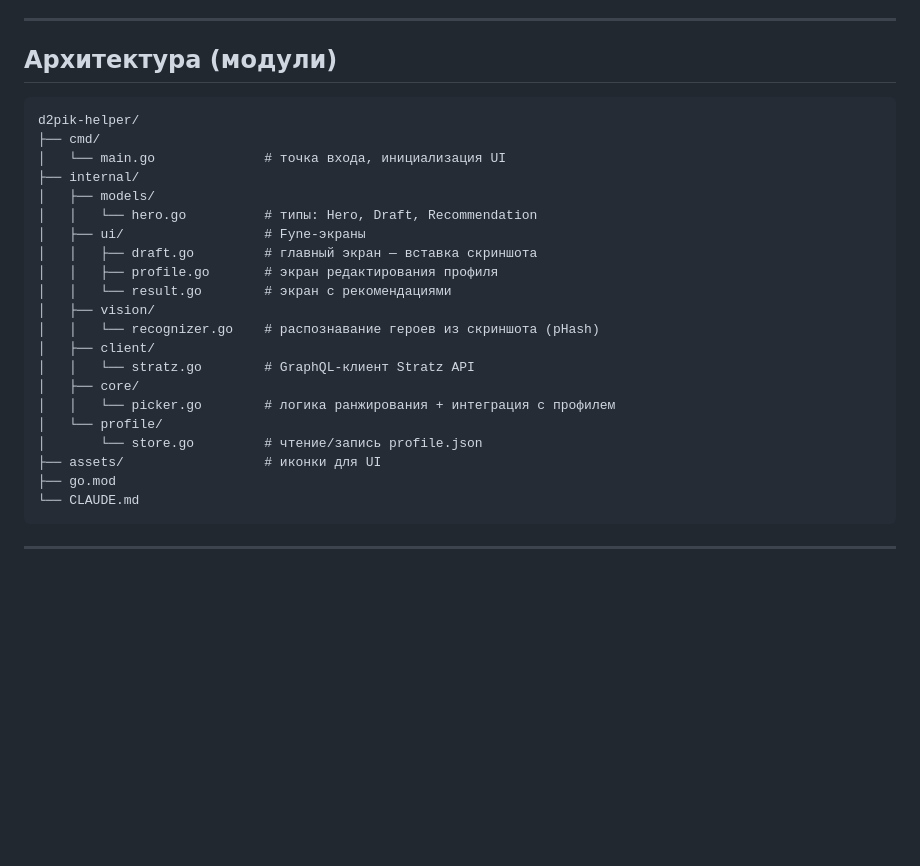
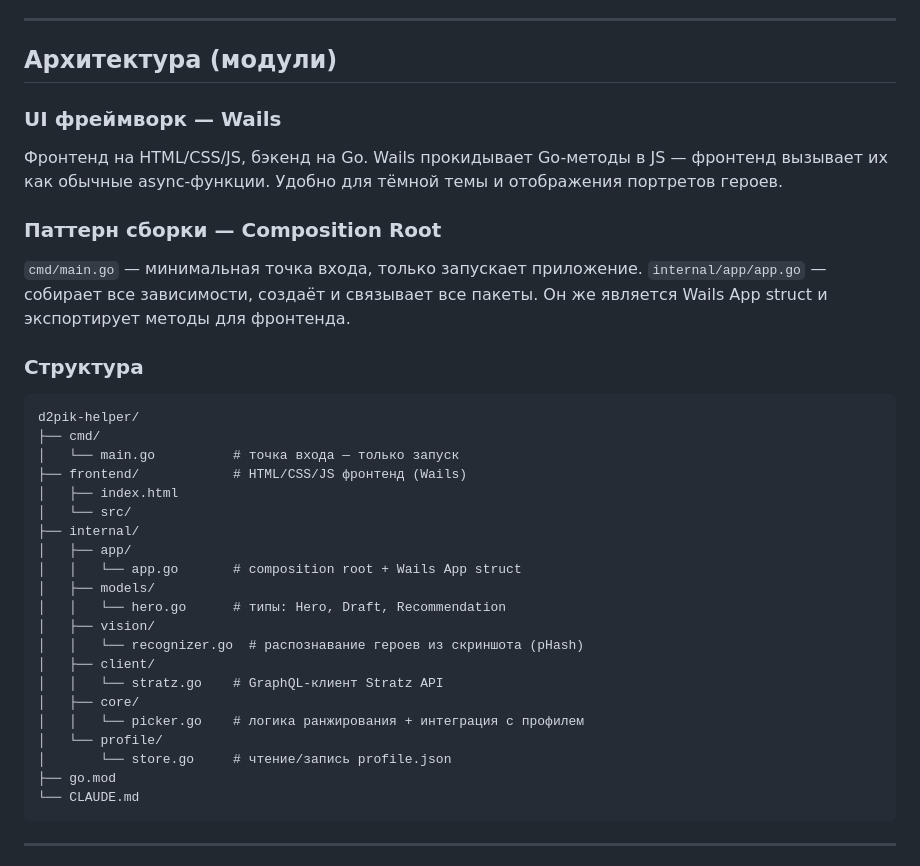
Before and after one commit to GeorgeTyupin/d2pik-helper, a Markdown page: CLAUDE.md, the part around the change. GitHub-like rendering; blank space fills up the shorter version.

Commit message:
docs: обновил архитектуру — заменил Fyne на Wails, добавил composition root
- заменил Fyne на Wails (Go + HTML/CSS/JS фронтенд)
- добавил паттерн Composition Root: cmd/main.go только запуск, app.go собирает зависимости
- добавил пакет internal/app и frontend/ в структуру проекта
- убрал пакет ui/ и assets/

````diff
--- a/CLAUDE.md
+++ b/CLAUDE.md
@@ -185,26 +185,38 @@ finalScore := synergyWeight*(avgWith-neutral) + counterWeight*(neutral-avgVs)
 
 ## Архитектура (модули)
 
+### UI фреймворк — Wails
+Фронтенд на HTML/CSS/JS, бэкенд на Go. Wails прокидывает Go-методы в JS —
+фронтенд вызывает их как обычные async-функции. Удобно для тёмной темы и
+отображения портретов героев.
+
+### Паттерн сборки — Composition Root
+`cmd/main.go` — минимальная точка входа, только запускает приложение.
+`internal/app/app.go` — собирает все зависимости, создаёт и связывает все пакеты.
+Он же является Wails App struct и экспортирует методы для фронтенда.
+
+### Структура
+
 ```
 d2pik-helper/
 ├── cmd/
-│   └── main.go              # точка входа, инициализация UI
+│   └── main.go          # точка входа — только запуск
+├── frontend/            # HTML/CSS/JS фронтенд (Wails)
+│   ├── index.html
+│   └── src/
 ├── internal/
+│   ├── app/
+│   │   └── app.go       # composition root + Wails App struct
 │   ├── models/
-│   │   └── hero.go          # типы: Hero, Draft, Recommendation
-│   ├── ui/                  # Fyne-экраны
-│   │   ├── draft.go         # главный экран — вставка скриншота
-│   │   ├── profile.go       # экран редактирования профиля
-│   │   └── result.go        # экран с рекомендациями
+│   │   └── hero.go      # типы: Hero, Draft, Recommendation
 │   ├── vision/
-│   │   └── recognizer.go    # распознавание героев из скриншота (pHash)
+│   │   └── recognizer.go  # распознавание героев из скриншота (pHash)
 │   ├── client/
-│   │   └── stratz.go        # GraphQL-клиент Stratz API
+│   │   └── stratz.go    # GraphQL-клиент Stratz API
 │   ├── core/
-│   │   └── picker.go        # логика ранжирования + интеграция с профилем
+│   │   └── picker.go    # логика ранжирования + интеграция с профилем
 │   └── profile/
-│       └── store.go         # чтение/запись profile.json
-├── assets/                  # иконки для UI
+│       └── store.go     # чтение/запись profile.json
 ├── go.mod
 └── CLAUDE.md
 ```
````
